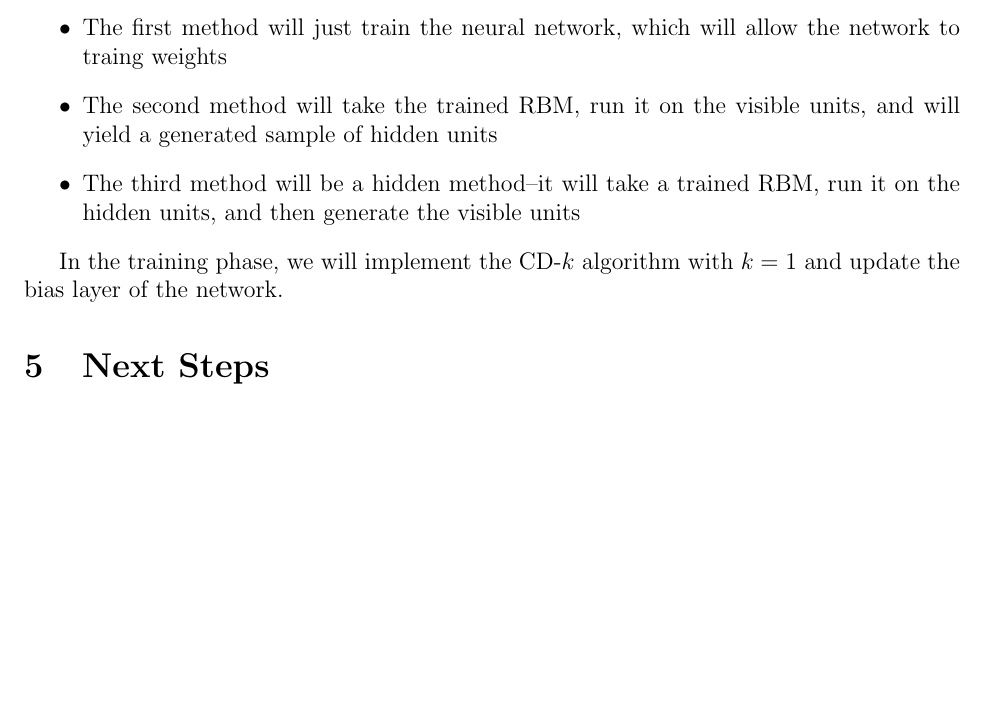
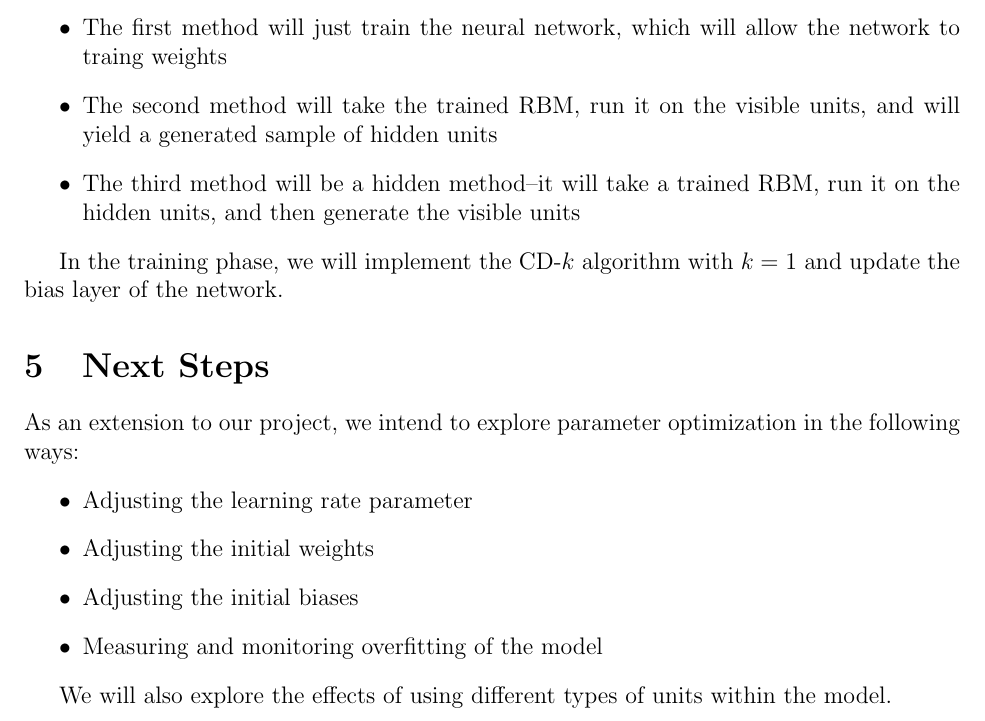
Before and after one commit to huihuifan/RBM-CS51, a LaTeX document (cs51_projectProposal.tex): part of page 3 of 3, cut so that both start at the same text, the shorter picture padded with empty space. Compiled offline with pdfLaTeX.

Commit message:
added some extensions

```diff
--- a/cs51_projectProposal.tex
+++ b/cs51_projectProposal.tex
@@ -81,8 +81,17 @@ In the init function, the RBM will initialize a set of all weights that will be
 
 In the training phase, we will implement the CD-$k$ algorithm with $k = 1$ and update the bias layer of the network.
 
+\section{Next Steps}
 
-\section{Next Steps}
+As an extension to our project, we intend to explore parameter optimization in the following ways:
+\begin{itemize}
+  \item Adjusting the learning rate parameter
+  \item Adjusting the initial weights
+  \item Adjusting the initial biases
+  \item Measuring and monitoring overfitting of the model
+\end{itemize}
+
+We will also explore the effects of using different types of units within the model.
 
 
 \end{document}
```
Also changed, not shown: cs51_projectProposal.pdf, 1 other file.
